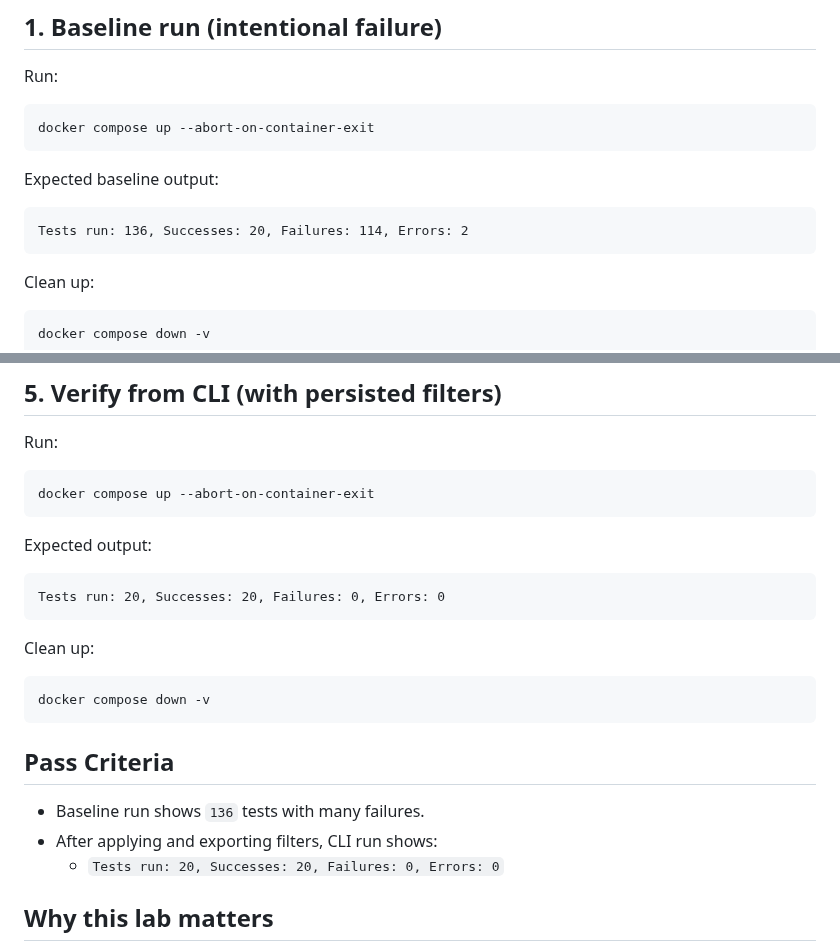
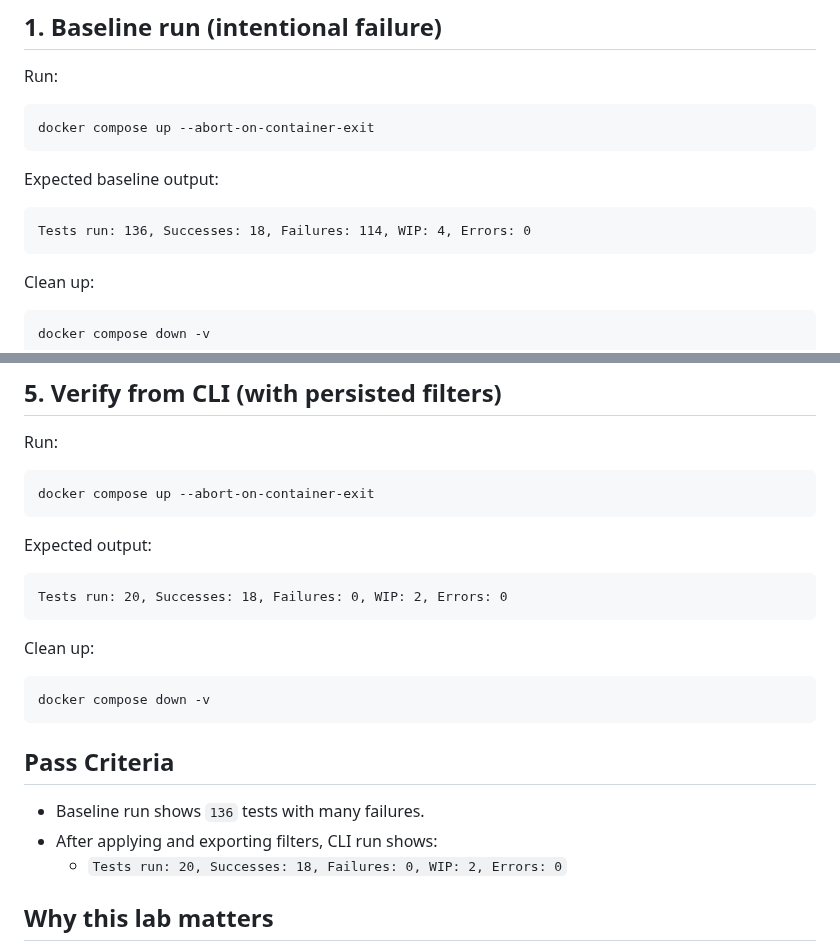
Before and after one commit to specmatic/labs, a Markdown page: filters/README.md, 2 parts joined by grey strips. Drawn GitHub-style.

Commit message:
filters: Added WIP counts, passes

````diff
--- a/filters/README.md
+++ b/filters/README.md
@@ -32,7 +32,7 @@ docker compose up --abort-on-container-exit
 Expected baseline output:
 
 ```terminaloutput
-Tests run: 136, Successes: 20, Failures: 114, Errors: 2
+Tests run: 136, Successes: 18, Failures: 114, WIP: 4, Errors: 0
 ```
 
 Clean up:
@@ -103,7 +103,7 @@ docker compose up --abort-on-container-exit
 Expected output:
 
 ```terminaloutput
-Tests run: 20, Successes: 20, Failures: 0, Errors: 0
+Tests run: 20, Successes: 18, Failures: 0, WIP: 2, Errors: 0
 ```
 
 Clean up:
@@ -115,7 +115,7 @@ docker compose down -v
 ## Pass Criteria
 - Baseline run shows `136` tests with many failures.
 - After applying and exporting filters, CLI run shows:
-  - `Tests run: 20, Successes: 20, Failures: 0, Errors: 0`
+  - `Tests run: 20, Successes: 18, Failures: 0, WIP: 2, Errors: 0`
 
 ## Why this lab matters
 - Filters help teams focus on critical scenarios while they triage known failures.
````
